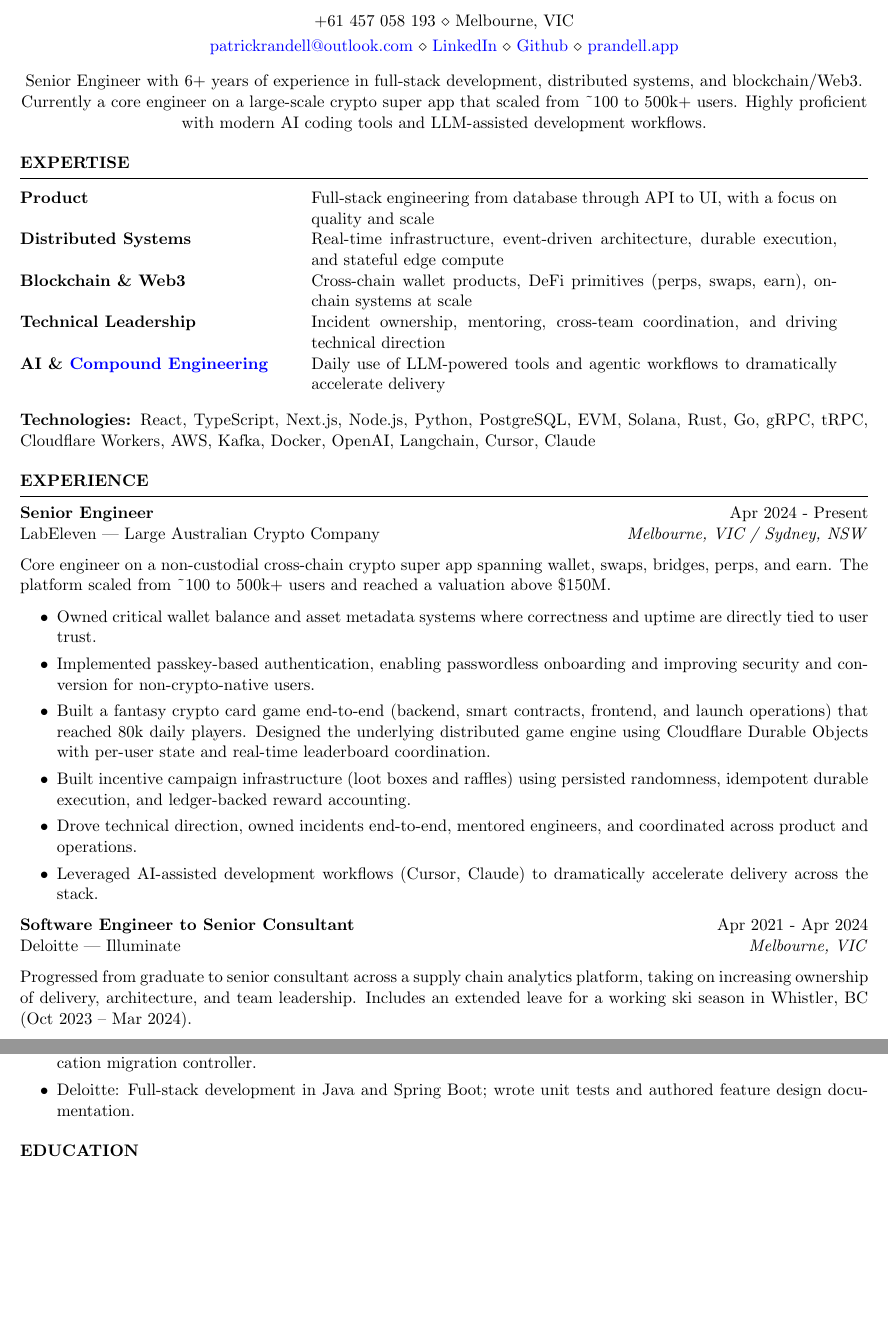
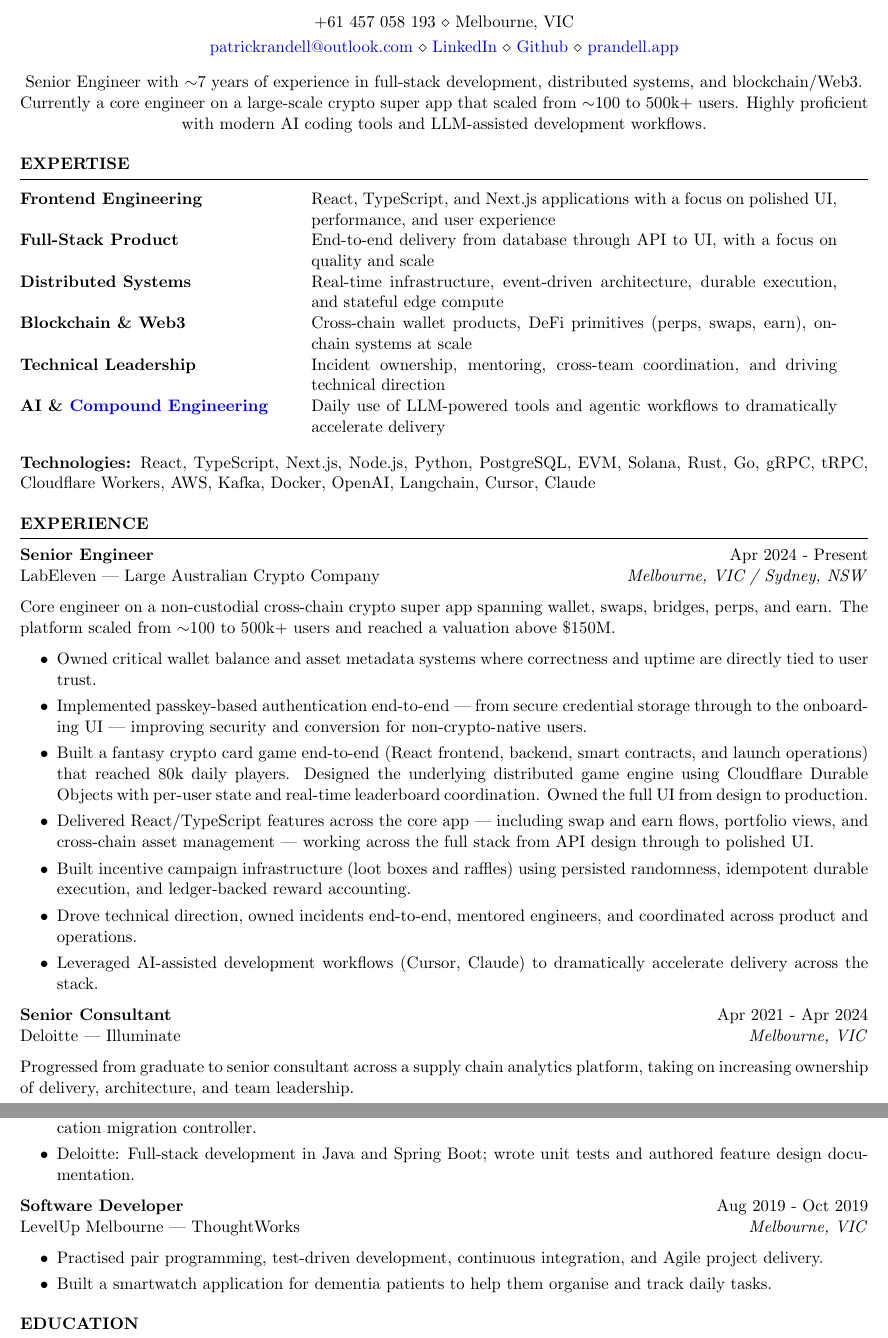
Before and after one commit to prandell/prandell-portfolio-v2, a LaTeX CV (src/assets/resume/resume.tex): two parts of pages 1 and 2 of 2, joined at a grey line, cut so that both start at the same text, the shorter picture padded with empty space. Compiled offline with pdfLaTeX.

Commit message:
update resume

```diff
--- a/src/assets/resume/resume.tex
+++ b/src/assets/resume/resume.tex
@@ -15,7 +15,7 @@
 \begin{document}
 
 \begin{center}
-Senior Engineer with 6+ years of experience in full-stack development, distributed systems, and blockchain/Web3. Currently a core engineer on a large-scale crypto super app that scaled from \textasciitilde{}100 to 500k+ users. Highly proficient with modern AI coding tools and LLM-assisted development workflows.
+Senior Engineer with $\sim$7 years of experience in full-stack development, distributed systems, and blockchain/Web3. Currently a core engineer on a large-scale crypto super app that scaled from $\sim$100 to 500k+ users. Highly proficient with modern AI coding tools and LLM-assisted development workflows.
 
 \end{center}
 
@@ -24,7 +24,8 @@
 \begin{rSection}{Expertise}
 
 \begin{tabular}{ @{} >{\bfseries}l @{\hspace{6ex}} p{0.62\textwidth} }
-Product & Full-stack engineering from database through API to UI, with a focus on quality and scale \\
+Frontend Engineering & React, TypeScript, and Next.js applications with a focus on polished UI, performance, and user experience \\
+Full-Stack Product & End-to-end delivery from database through API to UI, with a focus on quality and scale \\
 Distributed Systems & Real-time infrastructure, event-driven architecture, durable execution, and stateful edge compute \\
 Blockchain \& Web3 & Cross-chain wallet products, DeFi primitives (perps, swaps, earn), on-chain systems at scale \\
 Technical Leadership & Incident ownership, mentoring, cross-team coordination, and driving technical direction \\
@@ -41,22 +42,23 @@
 \textbf{Senior Engineer} \hfill Apr 2024 - Present\\
 LabEleven | Large Australian Crypto Company \hfill \textit{Melbourne, VIC / Sydney, NSW}
 
-Core engineer on a non-custodial cross-chain crypto super app spanning wallet, swaps, bridges, perps, and earn. The platform scaled from \textasciitilde{}100 to 500k+ users and reached a valuation above \$150M.
+Core engineer on a non-custodial cross-chain crypto super app spanning wallet, swaps, bridges, perps, and earn. The platform scaled from $\sim$100 to 500k+ users and reached a valuation above \$150M.
 
  \begin{itemize}
     \itemsep -3pt {}
     \item Owned critical wallet balance and asset metadata systems where correctness and uptime are directly tied to user trust.
-    \item Implemented passkey-based authentication, enabling passwordless onboarding and improving security and conversion for non-crypto-native users.
-    \item Built a fantasy crypto card game end-to-end (backend, smart contracts, frontend, and launch operations) that reached 80k daily players. Designed the underlying distributed game engine using Cloudflare Durable Objects with per-user state and real-time leaderboard coordination.
+    \item Implemented passkey-based authentication end-to-end — from secure credential storage through to the onboarding UI — improving security and conversion for non-crypto-native users.
+    \item Built a fantasy crypto card game end-to-end (React frontend, backend, smart contracts, and launch operations) that reached 80k daily players. Designed the underlying distributed game engine using Cloudflare Durable Objects with per-user state and real-time leaderboard coordination. Owned the full UI from design to production.
+    \item Delivered React/TypeScript features across the core app — including swap and earn flows, portfolio views, and cross-chain asset management — working across the full stack from API design through to polished UI.
     \item Built incentive campaign infrastructure (loot boxes and raffles) using persisted randomness, idempotent durable execution, and ledger-backed reward accounting.
     \item Drove technical direction, owned incidents end-to-end, mentored engineers, and coordinated across product and operations.
     \item Leveraged AI-assisted development workflows (Cursor, Claude) to dramatically accelerate delivery across the stack.
  \end{itemize}
 
-\textbf{Software Engineer to Senior Consultant} \hfill Apr 2021 - Apr 2024\\
+\textbf{Senior Consultant} \hfill Apr 2021 - Apr 2024\\
 Deloitte | Illuminate \hfill \textit{Melbourne, VIC}
 
-Progressed from graduate to senior consultant across a supply chain analytics platform, taking on increasing ownership of delivery, architecture, and team leadership. Includes an extended leave for a working ski season in Whistler, BC (Oct 2023 -- Mar 2024).
+Progressed from graduate to senior consultant across a supply chain analytics platform, taking on increasing ownership of delivery, architecture, and team leadership.
 
  \begin{itemize}
     \itemsep -3pt {}
@@ -74,6 +76,15 @@
     \itemsep -3pt {}
     \item ANZ: Integrated Apache Kafka with Avro payloads and Confluent Schema Registry into a Python-based application migration controller.
     \item Deloitte: Full-stack development in Java and Spring Boot; wrote unit tests and authored feature design documentation.
+ \end{itemize}
+
+ \textbf{Software Developer} \hfill Aug 2019 - Oct 2019\\
+LevelUp Melbourne | ThoughtWorks \hfill \textit{Melbourne, VIC}
+
+ \begin{itemize}
+    \itemsep -3pt {}
+    \item Practised pair programming, test-driven development, continuous integration, and Agile project delivery.
+    \item Built a smartwatch application for dementia patients to help them organise and track daily tasks.
  \end{itemize}
 \end{rSection}
 
```
Also changed, not shown: src/assets/resume/resume.pdf, 3 other files.
